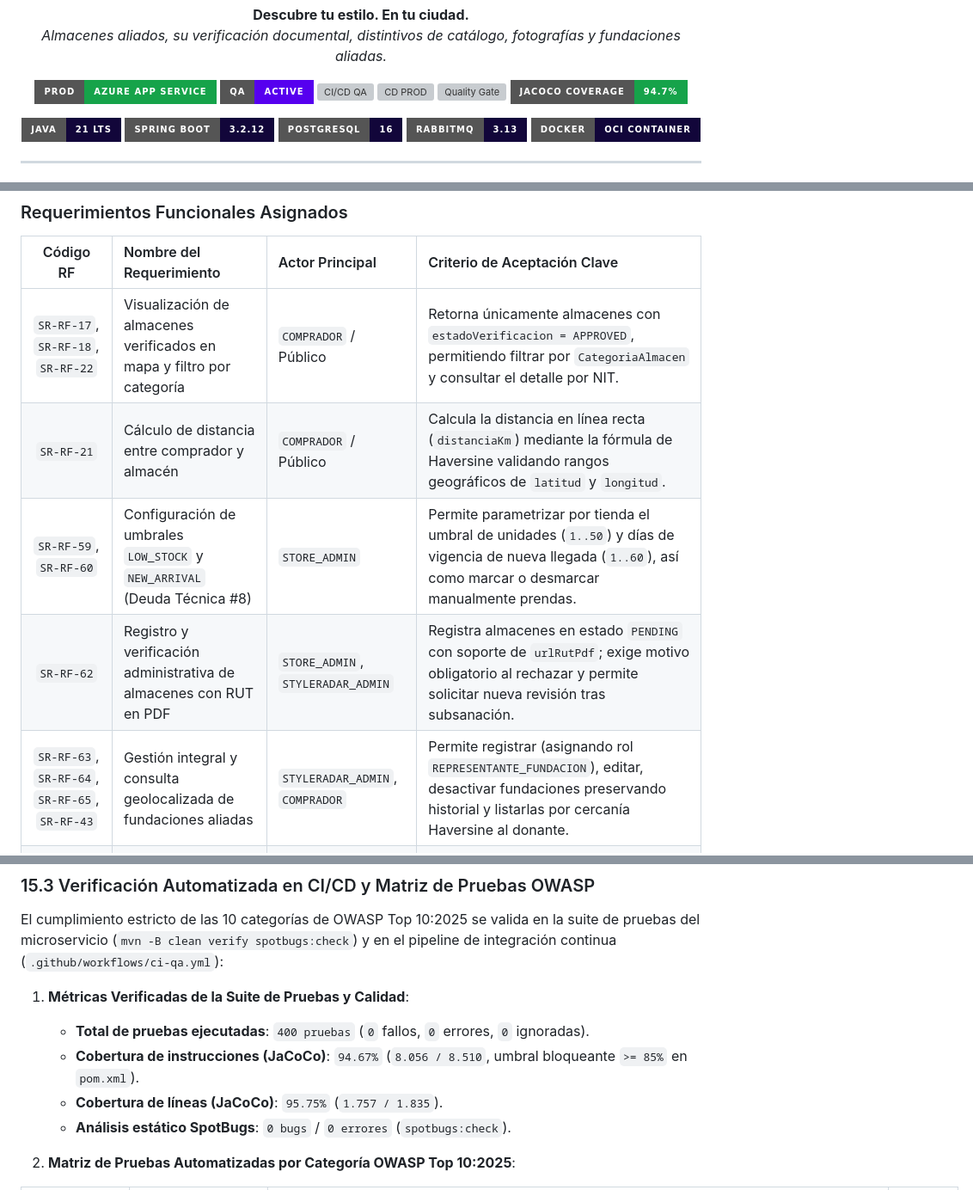
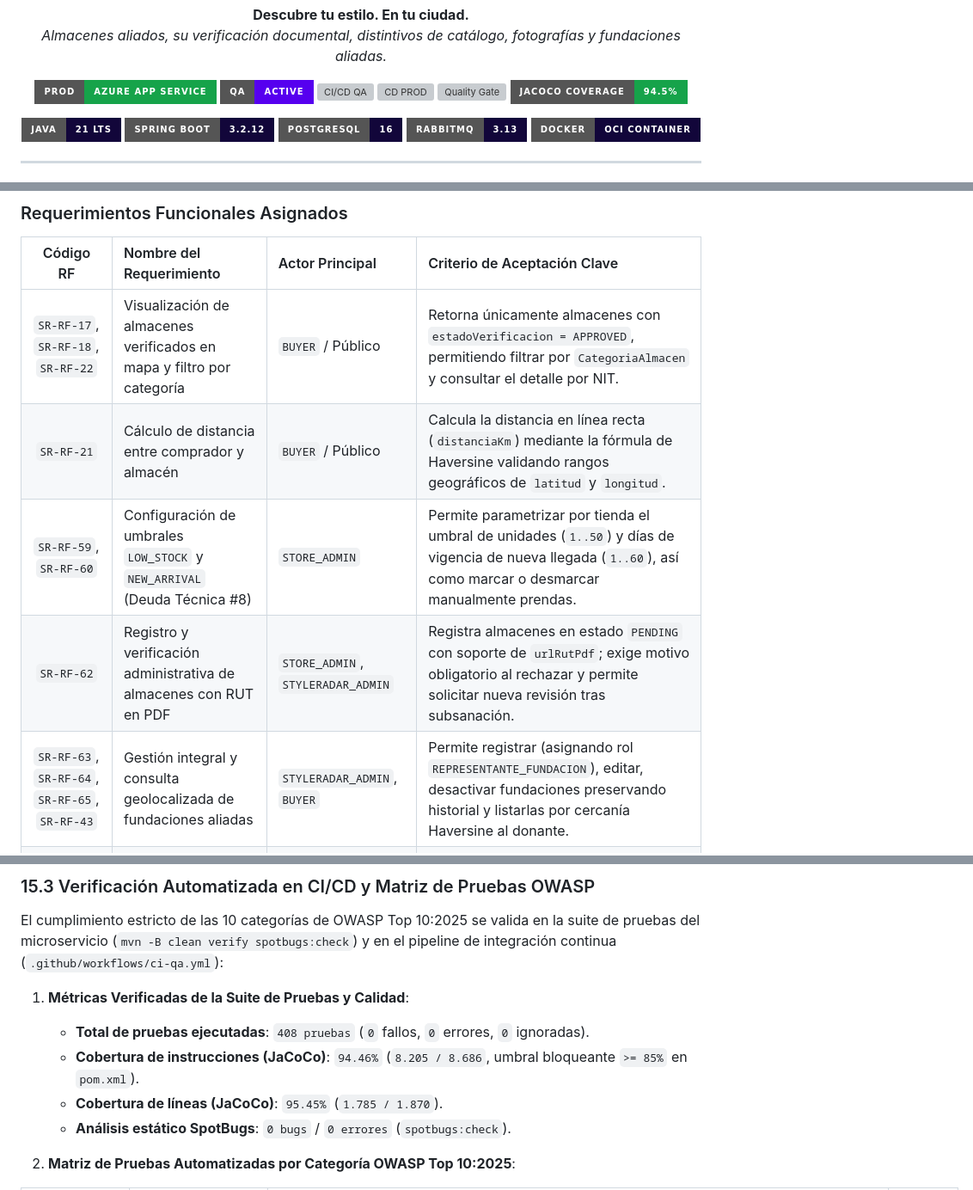
Before and after one commit to StyleRadar1/CADCHE-Stores-Service, a Markdown page: README.md, 3 parts joined by grey strips. Shown at 86% size. Rendered like a GitHub page; badges without logos; grey boxes are pictures that could not be loaded.

```diff
--- a/README.md
+++ b/README.md
@@ -40,7 +40,7 @@
       <img src="https://sonarcloud.io/api/project_badges/measure?project=StyleRadar1_CADCHE-Stores-Service&metric=alert_status" alt="Quality Gate" />
     </a>
     <a href="https://sonarcloud.io/component_measures?id=StyleRadar1_CADCHE-Stores-Service&metric=coverage">
-      <img src="https://img.shields.io/badge/JaCoCo_Coverage-94.7%25-16A34A?style=for-the-badge&logo=codecov&logoColor=white" alt="Coverage" />
+      <img src="https://img.shields.io/badge/JaCoCo_Coverage-94.5%25-16A34A?style=for-the-badge&logo=codecov&logoColor=white" alt="Coverage" />
     </a>
   </p>
   <p>
@@ -523,11 +525,11 @@ El seguimiento de requerimientos, evidencias y artefactos de entrega se centrali
 
 | Código RF | Nombre del Requerimiento | Actor Principal | Criterio de Aceptación Clave |
 | :---: | :--- | :--- | :--- |
-| `SR-RF-17`, `SR-RF-18`, `SR-RF-22` | Visualización de almacenes verificados en mapa y filtro por categoría | `COMPRADOR` / Público | Retorna únicamente almacenes con `estadoVerificacion = APPROVED`, permitiendo filtrar por `CategoriaAlmacen` y consultar el detalle por NIT. |
-| `SR-RF-21` | Cálculo de distancia entre comprador y almacén | `COMPRADOR` / Público | Calcula la distancia en línea recta (`distanciaKm`) mediante la fórmula de Haversine validando rangos geográficos de `latitud` y `longitud`. |
+| `SR-RF-17`, `SR-RF-18`, `SR-RF-22` | Visualización de almacenes verificados en mapa y filtro por categoría | `BUYER` / Público | Retorna únicamente almacenes con `estadoVerificacion = APPROVED`, permitiendo filtrar por `CategoriaAlmacen` y consultar el detalle por NIT. |
+| `SR-RF-21` | Cálculo de distancia entre comprador y almacén | `BUYER` / Público | Calcula la distancia en línea recta (`distanciaKm`) mediante la fórmula de Haversine validando rangos geográficos de `latitud` y `longitud`. |
 | `SR-RF-59`, `SR-RF-60` | Configuración de umbrales `LOW_STOCK` y `NEW_ARRIVAL` (Deuda Técnica #8) | `STORE_ADMIN` | Permite parametrizar por tienda el umbral de unidades (`1..50`) y días de vigencia de nueva llegada (`1..60`), así como marcar o desmarcar manualmente prendas. |
 | `SR-RF-62` | Registro y verificación administrativa de almacenes con RUT en PDF | `STORE_ADMIN`, `STYLERADAR_ADMIN` | Registra almacenes en estado `PENDING` con soporte de `urlRutPdf`; exige motivo obligatorio al rechazar y permite solicitar nueva revisión tras subsanación. |
-| `SR-RF-63`, `SR-RF-64`, `SR-RF-65`, `SR-RF-43` | Gestión integral y consulta geolocalizada de fundaciones aliadas | `STYLERADAR_ADMIN`, `COMPRADOR` | Permite registrar (asignando rol `REPRESENTANTE_FUNDACION`), editar, desactivar fundaciones preservando historial y listarlas por cercanía Haversine al donante. |
+| `SR-RF-63`, `SR-RF-64`, `SR-RF-65`, `SR-RF-43` | Gestión integral y consulta geolocalizada de fundaciones aliadas | `STYLERADAR_ADMIN`, `BUYER` | Permite registrar (asignando rol `REPRESENTANTE_FUNDACION`), editar, desactivar fundaciones preservando historial y listarlas por cercanía Haversine al donante. |
 | `SR-RF-74` | Gestión de fotografías del almacén físico (Deuda Técnica #7) | `STORE_ADMIN` | Permite subir, listar y eliminar hasta 6 fotografías de fachada/interior por tienda en formatos `JPEG`, `PNG`, `WEBP` o `GIF` (multipart máx. 6 MB por archivo y 7 MB por petición). |
 | `SR-RNF-01` | Asociación y verificación de propiedad `STORE_ADMIN` (Deuda Técnica #1) | `STYLERADAR_ADMIN`, `STORE_ADMIN` | Valida que el usuario autenticado con rol `STORE_ADMIN` sea administrador del NIT objetivo antes de autorizar mutaciones, previniendo vulnerabilidades BOLA/IDOR (`403 Forbidden`). |
 
@@ -1026,9 +1028,9 @@ A continuación se detalla la matriz de evaluación y el desglose técnico de co
 El cumplimiento estricto de las 10 categorías de OWASP Top 10:2025 se valida en la suite de pruebas del microservicio (`mvn -B clean verify spotbugs:check`) y en el pipeline de integración continua (`.github/workflows/ci-qa.yml`):
 
 1. **Métricas Verificadas de la Suite de Pruebas y Calidad**:
-   - **Total de pruebas ejecutadas**: `400 pruebas` (`0` fallos, `0` errores, `0` ignoradas).
-   - **Cobertura de instrucciones (JaCoCo)**: `94.67%` (`8.056 / 8.510`, umbral bloqueante `>= 85%` en `pom.xml`).
-   - **Cobertura de líneas (JaCoCo)**: `95.75%` (`1.757 / 1.835`).
+   - **Total de pruebas ejecutadas**: `408 pruebas` (`0` fallos, `0` errores, `0` ignoradas).
+   - **Cobertura de instrucciones (JaCoCo)**: `94.46%` (`8.205 / 8.686`, umbral bloqueante `>= 85%` en `pom.xml`).
+   - **Cobertura de líneas (JaCoCo)**: `95.45%` (`1.785 / 1.870`).
    - **Análisis estático SpotBugs**: `0 bugs` / `0 errores` (`spotbugs:check`).
 
 2. **Matriz de Pruebas Automatizadas por Categoría OWASP Top 10:2025**:
```
Also changed, not shown: other parts of README.md (+34 -32 lines), docs/uml/DiagramaBaseDatos.png, docs/uml/DiagramaComponentesEspecifico.png, 3 other files.
